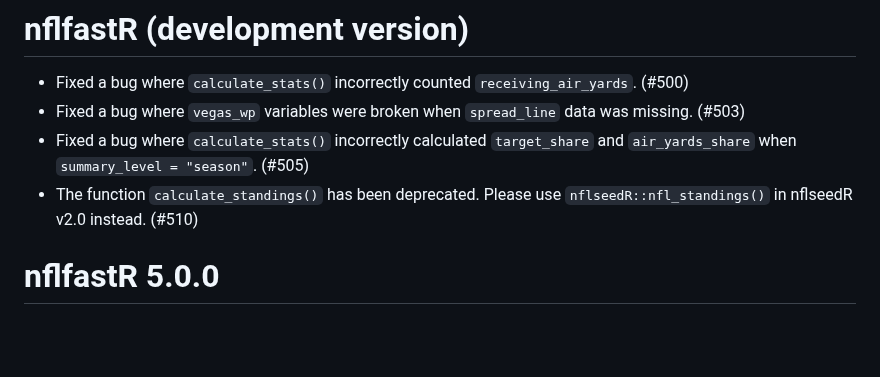
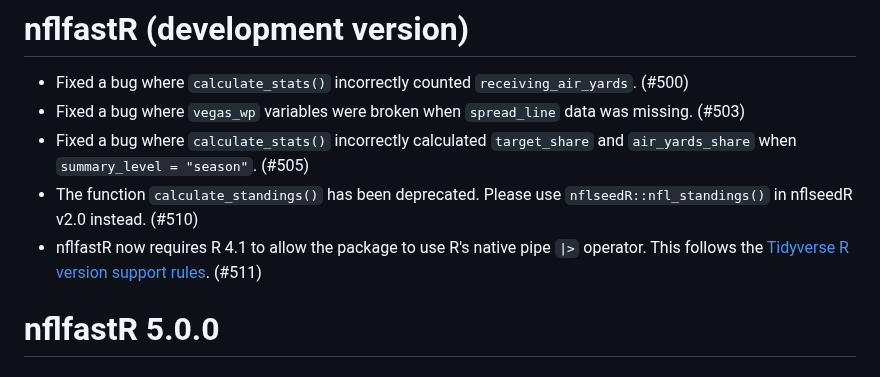
Before and after one commit to nflverse/nflfastR, a Markdown page: NEWS.md, the part around the change. Drawn GitHub-style; blank space fills up the shorter version.

Commit message:
news bullet

```diff
--- a/NEWS.md
+++ b/NEWS.md
@@ -4,6 +4,7 @@
 - Fixed a bug where `vegas_wp` variables were broken when `spread_line` data was missing. (#503)
 - Fixed a bug where `calculate_stats()` incorrectly calculated `target_share` and `air_yards_share` when `summary_level = "season"`. (#505)
 - The function `calculate_standings()` has been deprecated. Please use `nflseedR::nfl_standings()` in nflseedR v2.0 instead. (#510)
+- nflfastR now requires R 4.1 to allow the package to use R's native pipe `|>` operator. This follows the [Tidyverse R version support rules](https://www.tidyverse.org/blog/2019/04/r-version-support/). (#511)
 
 # nflfastR 5.0.0
 
```
